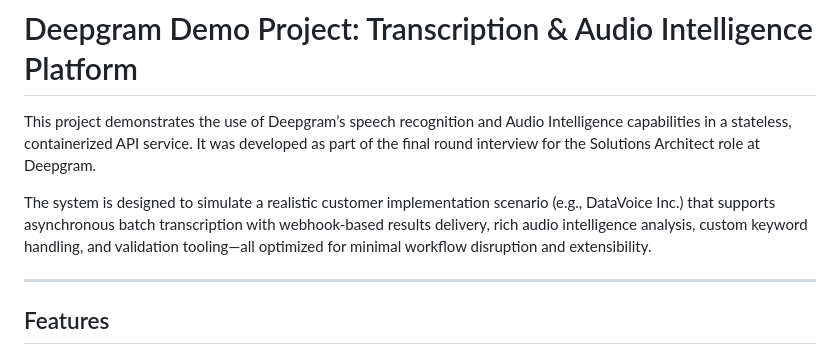
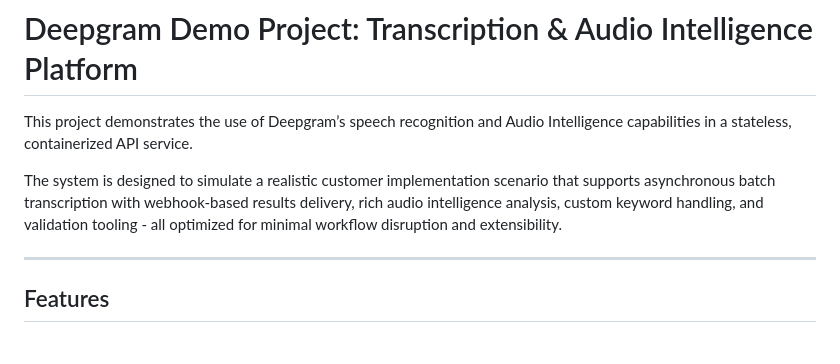
Before and after one commit to bcyong/deepgram-demo, a Markdown page: README.md, the part around the change. Drawn GitHub-style.

```diff
--- a/README.md
+++ b/README.md
@@ -1,8 +1,8 @@
 # Deepgram Demo Project: Transcription & Audio Intelligence Platform
 
-This project demonstrates the use of Deepgram’s speech recognition and Audio Intelligence capabilities in a stateless, containerized API service. It was developed as part of the final round interview for the Solutions Architect role at Deepgram.
+This project demonstrates the use of Deepgram’s speech recognition and Audio Intelligence capabilities in a stateless, containerized API service.
 
-The system is designed to simulate a realistic customer implementation scenario (e.g., DataVoice Inc.) that supports asynchronous batch transcription with webhook-based results delivery, rich audio intelligence analysis, custom keyword handling, and validation tooling—all optimized for minimal workflow disruption and extensibility.
+The system is designed to simulate a realistic customer implementation scenario that supports asynchronous batch transcription with webhook-based results delivery, rich audio intelligence analysis, custom keyword handling, and validation tooling - all optimized for minimal workflow disruption and extensibility.
 
 ---
 
```
